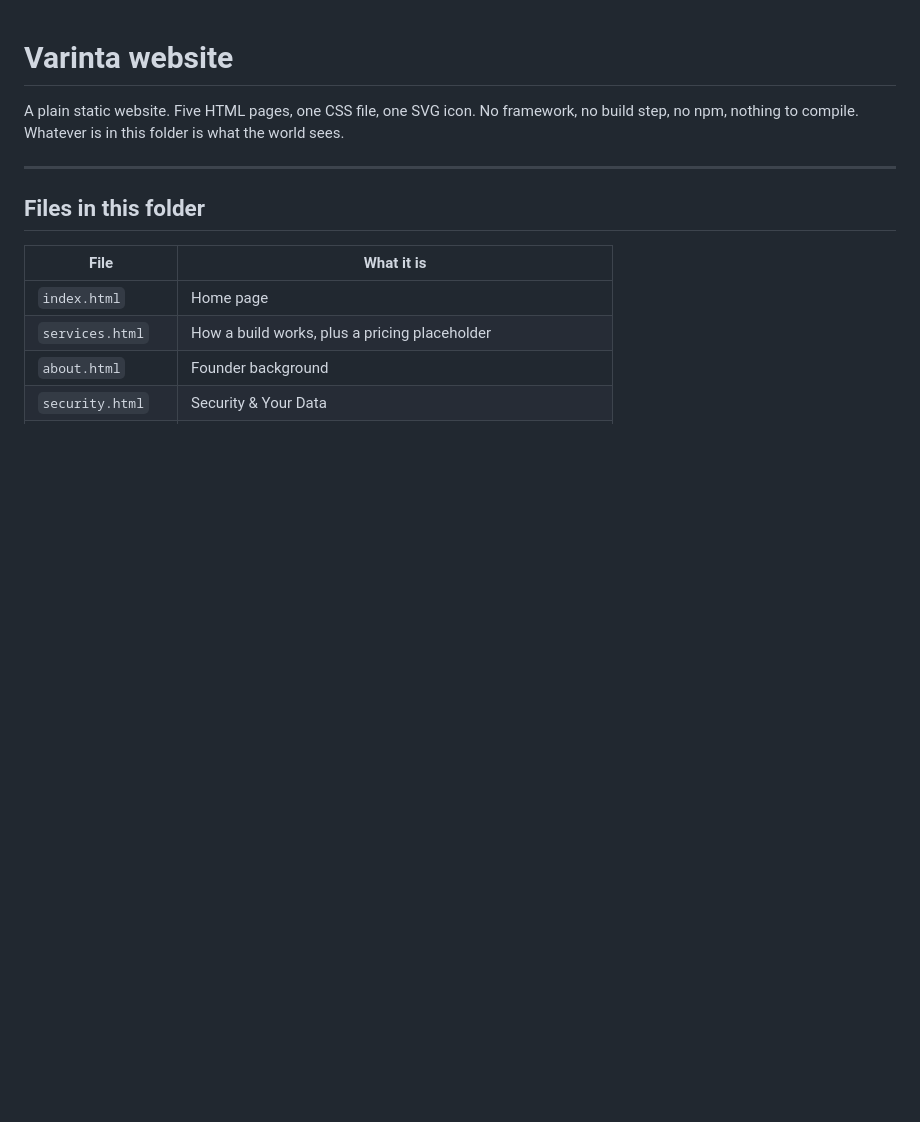
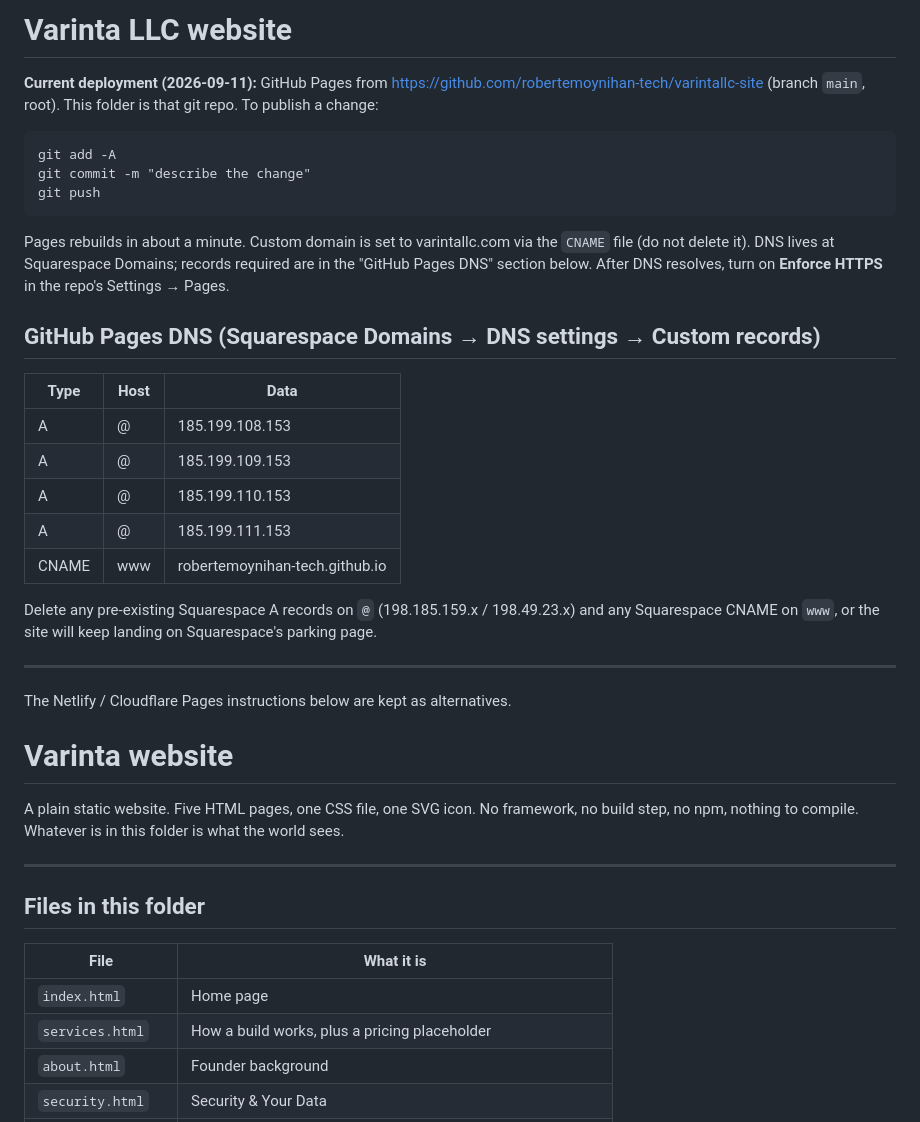
Before and after one commit to robertemoynihan-tech/varintallc-site, a Markdown page: README.md, the part around the change. Rendered like a GitHub page; blank space fills up the shorter version.

Commit message:
README: GitHub Pages deployment and Squarespace DNS records
Co-Authored-By: Claude Fable 5.1 <noreply@anthropic.com>
Claude-Session: https://claude.ai/code/session_01QsfsJSHTDR5gKorEkU1Rsf

````diff
--- a/README.md
+++ b/README.md
@@ -1,3 +1,31 @@
+# Varinta LLC website
+
+**Current deployment (2026-09-11):** GitHub Pages from https://github.com/robertemoynihan-tech/varintallc-site (branch `main`, root). This folder is that git repo. To publish a change:
+
+```
+git add -A
+git commit -m "describe the change"
+git push
+```
+
+Pages rebuilds in about a minute. Custom domain is set to varintallc.com via the `CNAME` file (do not delete it). DNS lives at Squarespace Domains; records required are in the "GitHub Pages DNS" section below. After DNS resolves, turn on **Enforce HTTPS** in the repo's Settings → Pages.
+
+## GitHub Pages DNS (Squarespace Domains → DNS settings → Custom records)
+
+| Type | Host | Data |
+|---|---|---|
+| A | @ | 185.199.108.153 |
+| A | @ | 185.199.109.153 |
+| A | @ | 185.199.110.153 |
+| A | @ | 185.199.111.153 |
+| CNAME | www | robertemoynihan-tech.github.io |
+
+Delete any pre-existing Squarespace A records on `@` (198.185.159.x / 198.49.23.x) and any Squarespace CNAME on `www`, or the site will keep landing on Squarespace's parking page.
+
+---
+
+The Netlify / Cloudflare Pages instructions below are kept as alternatives.
+
 # Varinta website
 
 A plain static website. Five HTML pages, one CSS file, one SVG icon. No framework, no
````
